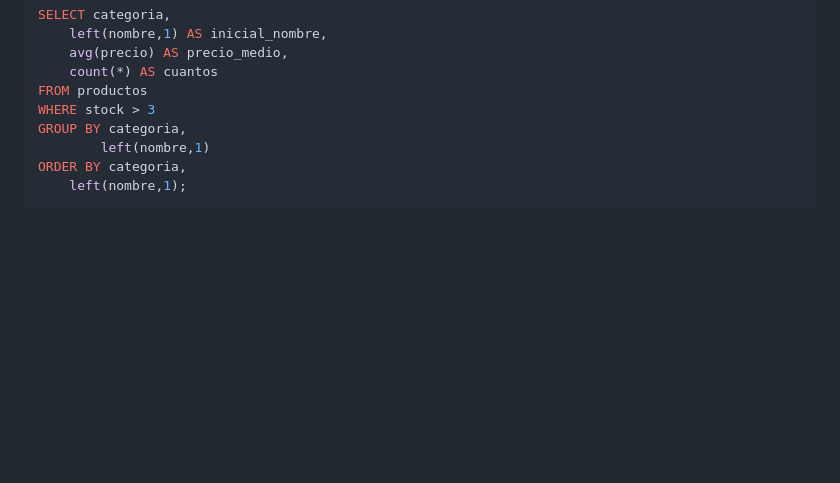
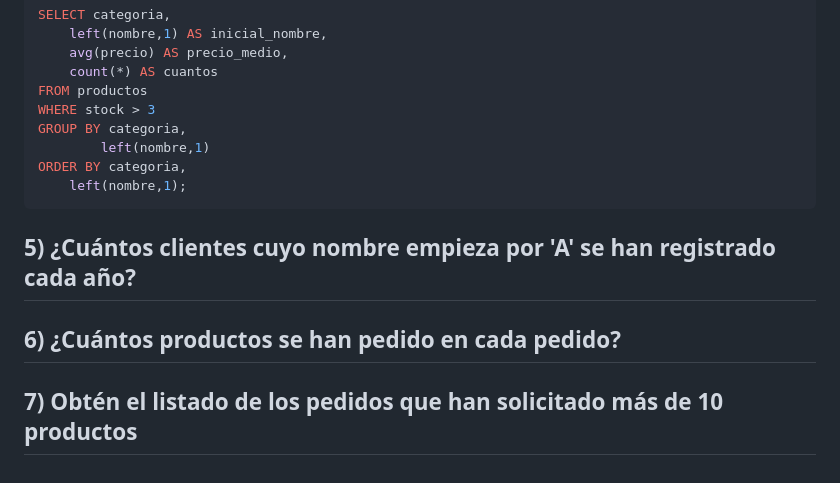
Before and after one commit to Dpto-Informatica-IES-Francisco-de-Goya/BasesDeDatos, a Markdown page: Ejemplos/02-groupBy-DAM.md, the part around the change. Drawn GitHub-style; blank space fills up the shorter version.

Commit message:
3 ejemplos de hoy

````diff
--- a/Ejemplos/02-groupBy-DAM.md
+++ b/Ejemplos/02-groupBy-DAM.md
@@ -162,3 +162,12 @@ GROUP BY categoria,
 ORDER BY categoria,
     left(nombre,1);
 ```
+
+
+## 5) ¿Cuántos clientes cuyo nombre empieza por 'A' se han registrado cada año?
+
+
+## 6) ¿Cuántos productos se han pedido en cada pedido?
+
+
+## 7) Obtén el listado de los pedidos que han solicitado más de 10 productos
````
